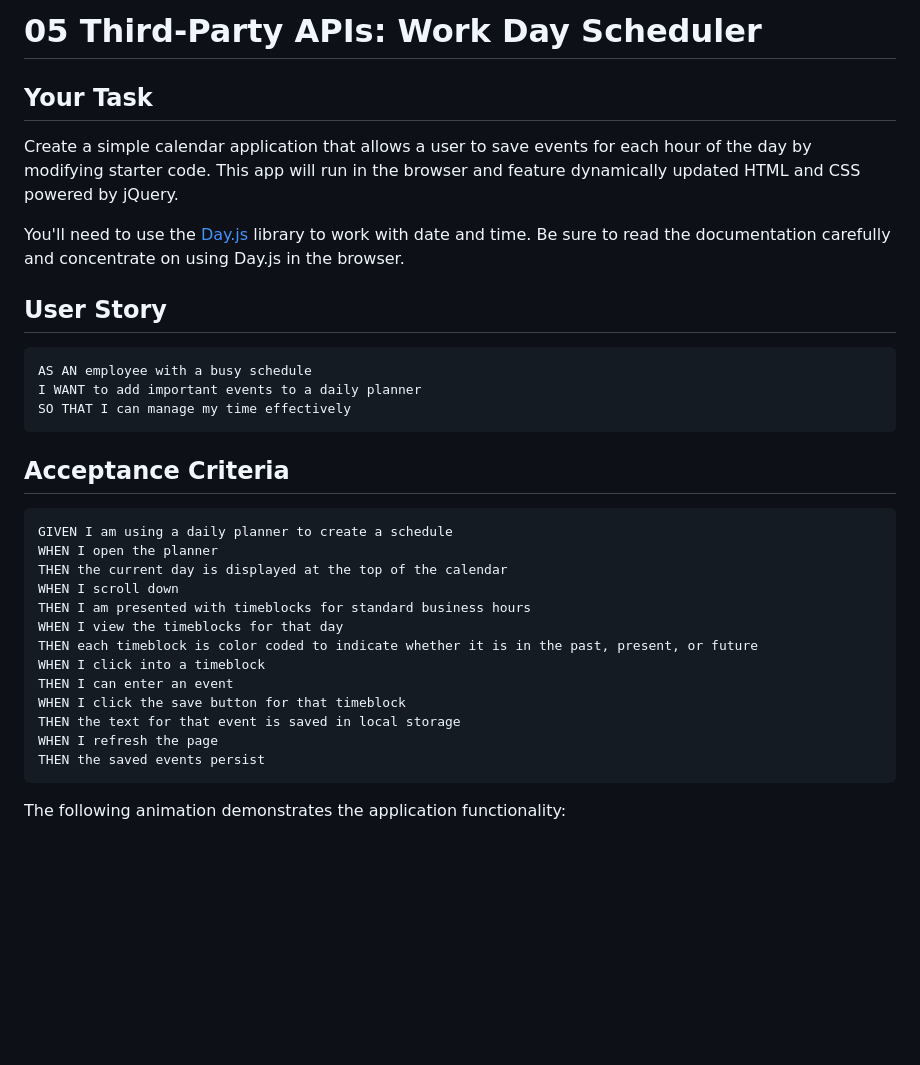
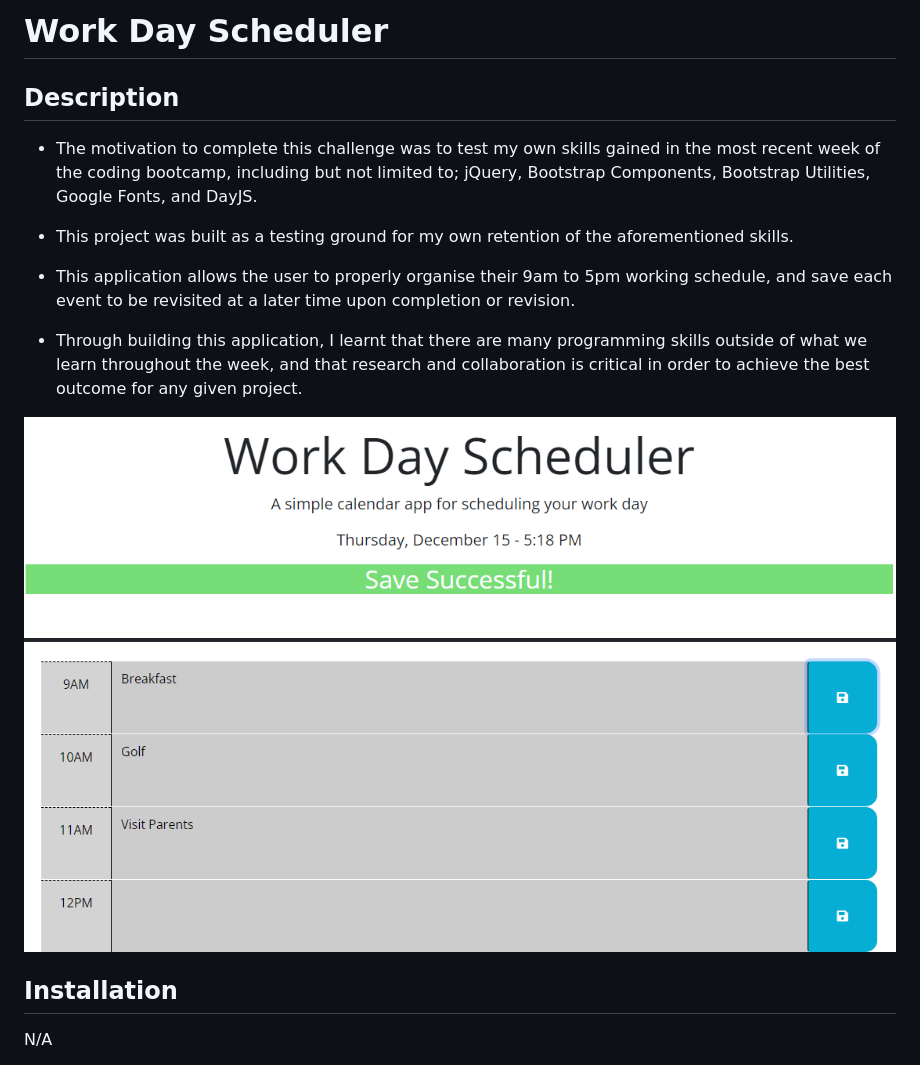
Before and after one commit to Cableman687/work-day-scheduler, a Markdown page: README.md, the part around the change printed below. GitHub-like rendering; pictures changed too: assets/images/work-day-scheduler.png (added); blank space fills up the shorter version.

Commit message:
Changes to README to reflect current project, removal of 'resources' folder due to obsolesence

````diff
--- a/README.md
+++ b/README.md
@@ -1,36 +1,18 @@
-# 05 Third-Party APIs: Work Day Scheduler
+# Work Day Scheduler
 
-## Your Task
+## Description
 
-Create a simple calendar application that allows a user to save events for each hour of the day by modifying starter code. This app will run in the browser and feature dynamically updated HTML and CSS powered by jQuery.
+- The motivation to complete this challenge was to test my own skills gained in the most recent week of the coding bootcamp, including but not limited to; jQuery, Bootstrap Components, Bootstrap Utilities, Google Fonts, and DayJS.
 
-You'll need to use the [Day.js](https://day.js.org/en/) library to work with date and time. Be sure to read the documentation carefully and concentrate on using Day.js in the browser.
+- This project was built as a testing ground for my own retention of the aforementioned skills.
 
-## User Story
+- This application allows the user to properly organise their 9am to 5pm working schedule, and save each event to be revisited at a later time upon completion or revision.
 
-```md
-AS AN employee with a busy schedule
-I WANT to add important events to a daily planner
-SO THAT I can manage my time effectively
-```
+- Through building this application, I learnt that there are many programming skills outside of what we learn throughout the week, and that research and collaboration is critical in order to achieve the best outcome for any given project.
 
-## Acceptance Criteria
+![screenshot](/assets/images/work-day-scheduler.png)
 
-```md
-GIVEN I am using a daily planner to create a schedule
-WHEN I open the planner
-THEN the current day is displayed at the top of the calendar
-WHEN I scroll down
-THEN I am presented with timeblocks for standard business hours
-WHEN I view the timeblocks for that day
-THEN each timeblock is color coded to indicate whether it is in the past, present, or future
-WHEN I click into a timeblock
-THEN I can enter an event
-WHEN I click the save button for that timeblock
-THEN the text for that event is saved in local storage
-WHEN I refresh the page
-THEN the saved events persist
-```
+## Installation
 
-The following animation demonstrates the application functionality:
+N/A
 
````
Also changed, not shown: other parts of README.md (+14 -51 lines), assets/resources/05-third-party-apis-homework-demo.gif (deleted), 3 other files.
